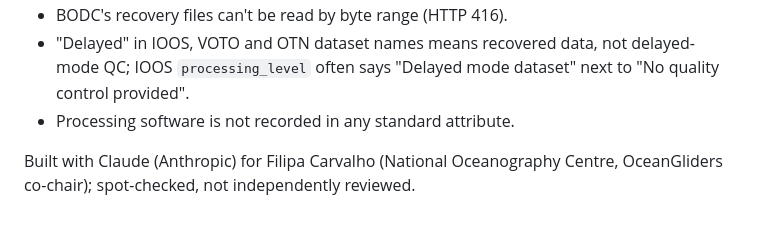
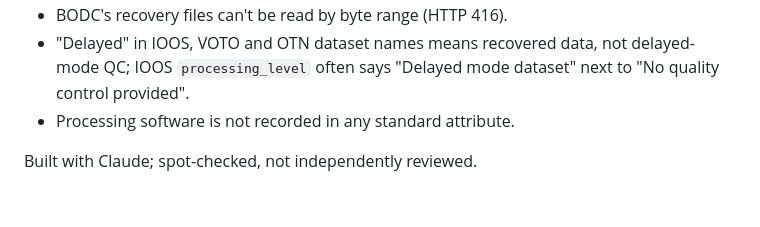
Before and after one commit to FiIipaCarvalho/og-dac-metadata, a Markdown page: README.md, the part around the change. Drawn GitHub-style.

Commit message:
Shorten closing note
Co-Authored-By: Claude Opus 5.5 <noreply@anthropic.com>

```diff
--- a/README.md
+++ b/README.md
@@ -77,4 +77,4 @@ Needs Python 3.10+ with `netCDF4`, `h5py`, `numpy` and `cftime`. Harvesters are
 - "Delayed" in IOOS, VOTO and OTN dataset names means recovered data, not delayed-mode QC; IOOS `processing_level` often says "Delayed mode dataset" next to "No quality control provided".
 - Processing software is not recorded in any standard attribute.
 
-Built with Claude (Anthropic) for Filipa Carvalho (National Oceanography Centre, OceanGliders co-chair); spot-checked, not independently reviewed.
+Built with Claude; spot-checked, not independently reviewed.
```
